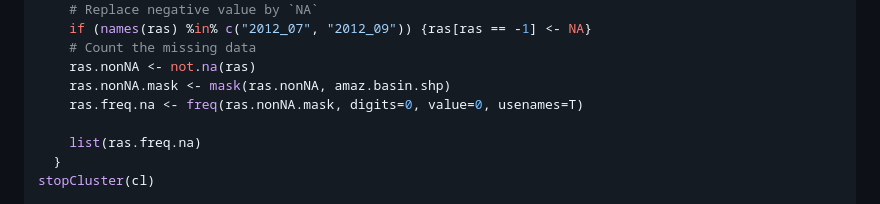
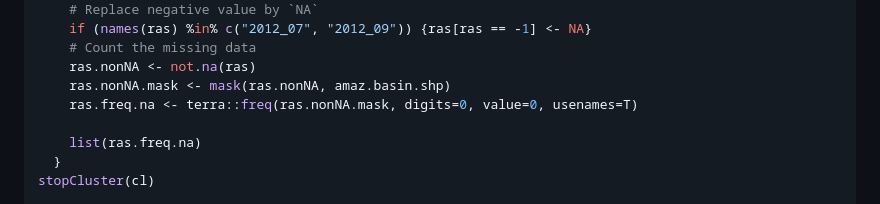
Before and after one commit to abid-mohamed/Mapping_the_Spatio-Temporal_Distribution_of_Burned_Areas_in_the_Amazon, a Markdown page: 1_data_analysis_&_missing_data/README.md, the part around the change printed below. Drawn GitHub-style.

```diff
--- a/1_data_analysis_&_missing_data/README.md
+++ b/1_data_analysis_&_missing_data/README.md
@@ -201,7 +201,7 @@ rasList <- foreach (ras_id=amaz.burntArea.list, .packages=c('terra', 'sf'), .com
     # Count the missing data
     ras.nonNA <- not.na(ras)
     ras.nonNA.mask <- mask(ras.nonNA, amaz.basin.shp)
-    ras.freq.na <- freq(ras.nonNA.mask, digits=0, value=0, usenames=T)
+    ras.freq.na <- terra::freq(ras.nonNA.mask, digits=0, value=0, usenames=T)
 
     list(ras.freq.na)
   }
```
Also changed, not shown: other parts of 1_data_analysis_&_missing_data/README.md (+3 -0 lines), 1_data_analysis_&_missing_data/img/1.4.ba.na1.png (added), 1_data_analysis_&_missing_data/img/1.4.ba.na2.png (added), 1_data_analysis_&_missing_data/img/1.4.ba.na3.png (added).
